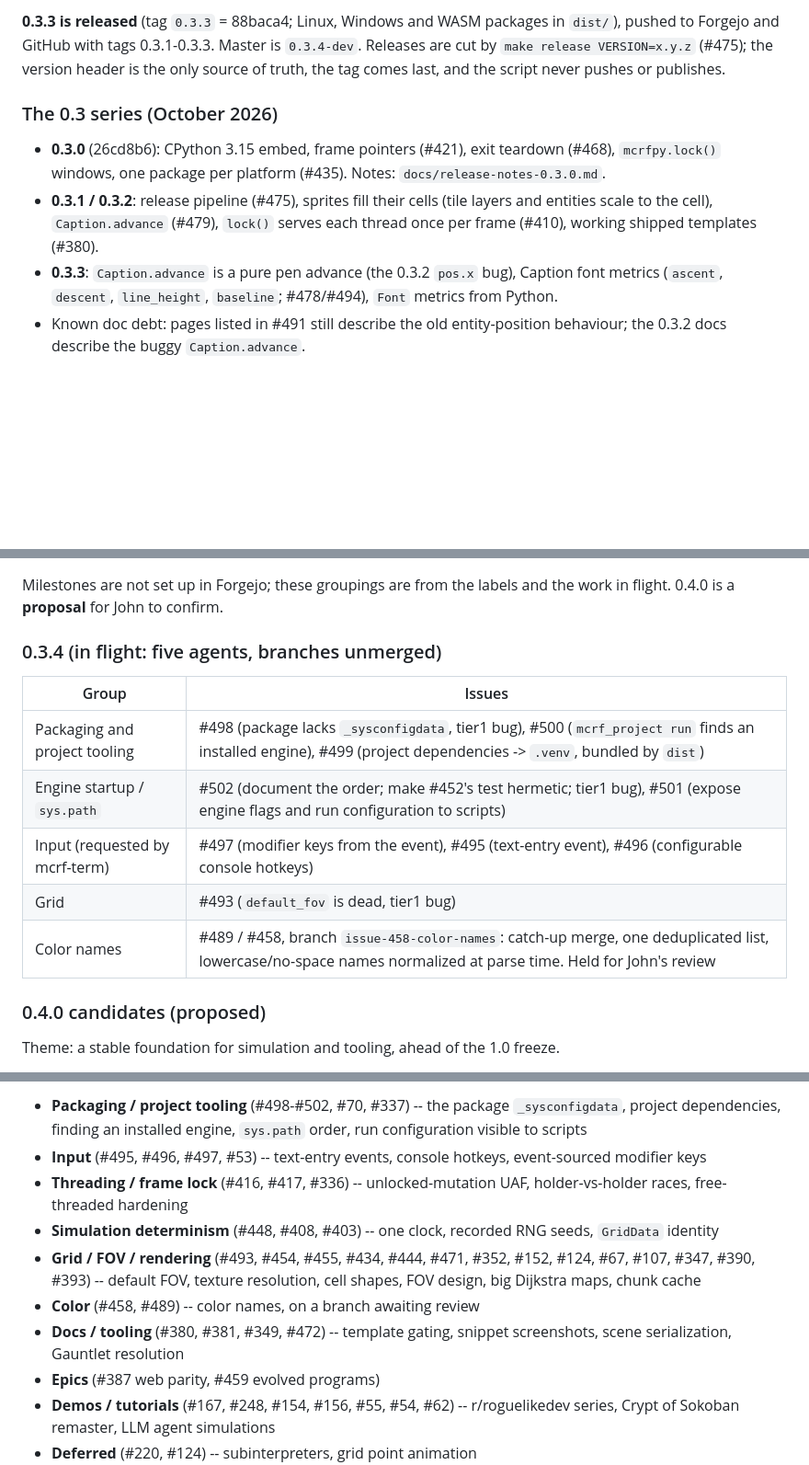
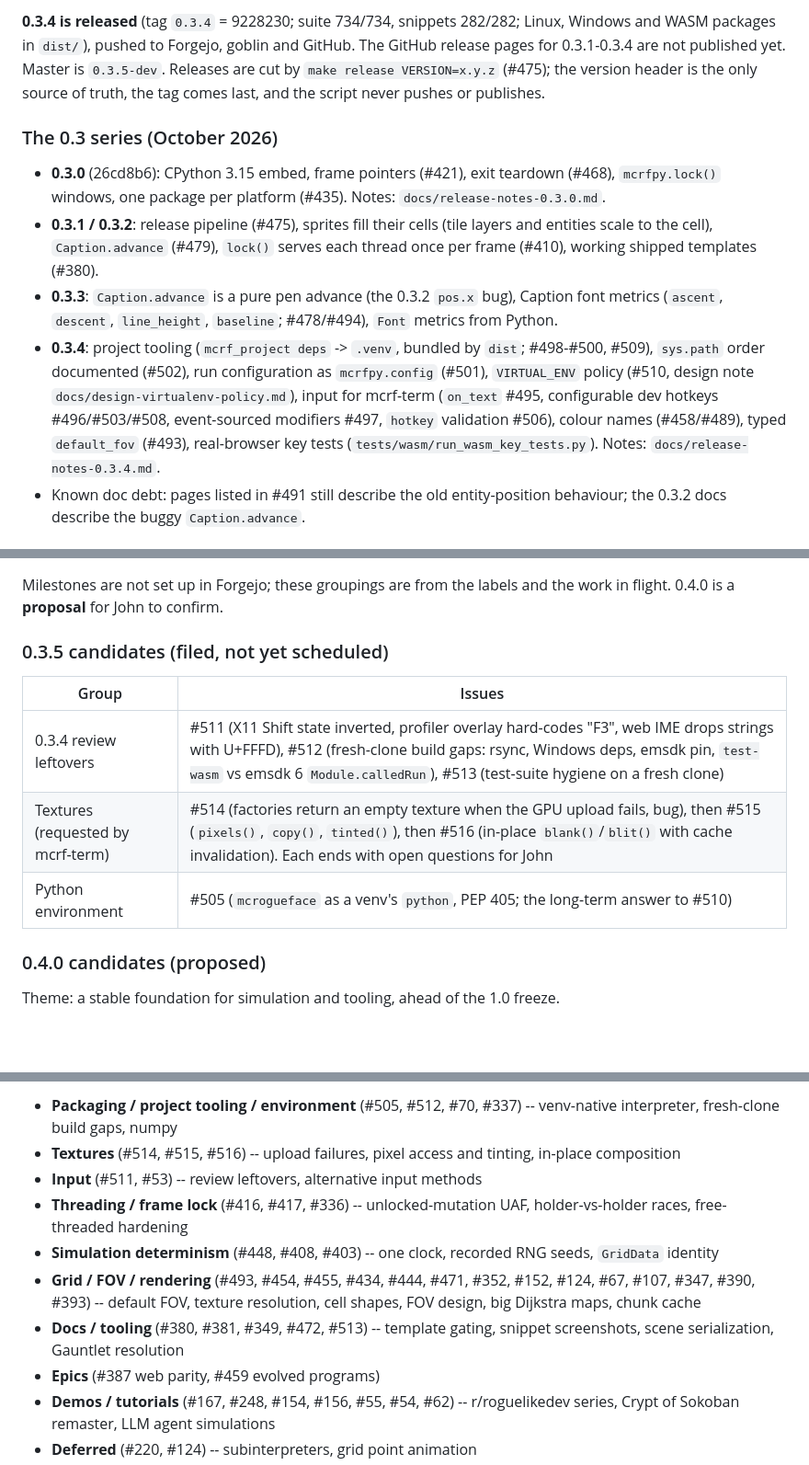
Before and after one commit to jmccardle/McRogueFace, a Markdown page: ROADMAP.md, 3 parts joined by grey strips. Shown at 92% size. Drawn GitHub-style; blank space fills up the shorter version.

Commit message:
ROADMAP: 0.3.4 released; 0.3.5 candidates (#511-#516, #505)
Co-Authored-By: Claude Opus 5.5 <noreply@anthropic.com>
Claude-Session: https://claude.ai/code/session_018AzMiL7RukBdeqFExr6eGK

```diff
--- a/ROADMAP.md
+++ b/ROADMAP.md
@@ -29,10 +29,11 @@ For detailed architecture, philosophy, and decision framework, see the [Strategi
 
-**0.3.3 is released** (tag `0.3.3` = 88baca4; Linux, Windows and WASM packages in `dist/`), pushed to Forgejo and GitHub with tags 0.3.1-0.3.3. Master is `0.3.4-dev`. Releases are cut by `make release VERSION=x.y.z` (#475); the version header is the only source of truth, the tag comes last, and the script never pushes or publishes.
+**0.3.4 is released** (tag `0.3.4` = 9228230; suite 734/734, snippets 282/282; Linux, Windows and WASM packages in `dist/`), pushed to Forgejo, goblin and GitHub. The GitHub release pages for 0.3.1-0.3.4 are not published yet. Master is `0.3.5-dev`. Releases are cut by `make release VERSION=x.y.z` (#475); the version header is the only source of truth, the tag comes last, and the script never pushes or publishes.
 
 ### The 0.3 series (October 2026)
 - **0.3.0** (26cd8b6): CPython 3.15 embed, frame pointers (#421), exit teardown (#468), `mcrfpy.lock()` windows, one package per platform (#435). Notes: `docs/release-notes-0.3.0.md`.
 - **0.3.1 / 0.3.2**: release pipeline (#475), sprites fill their cells (tile layers and entities scale to the cell), `Caption.advance` (#479), `lock()` serves each thread once per frame (#410), working shipped templates (#380).
 - **0.3.3**: `Caption.advance` is a pure pen advance (the 0.3.2 `pos.x` bug), Caption font metrics (`ascent`, `descent`, `line_height`, `baseline`; #478/#494), `Font` metrics from Python.
+- **0.3.4**: project tooling (`mcrf_project deps` -> `.venv`, bundled by `dist`; #498-#500, #509), `sys.path` order documented (#502), run configuration as `mcrfpy.config` (#501), `VIRTUAL_ENV` policy (#510, design note `docs/design-virtualenv-policy.md`), input for mcrf-term (`on_text` #495, configurable dev hotkeys #496/#503/#508, event-sourced modifiers #497, `hotkey` validation #506), colour names (#458/#489), typed `default_fov` (#493), real-browser key tests (`tests/wasm/run_wasm_key_tests.py`). Notes: `docs/release-notes-0.3.4.md`.
 - Known doc debt: pages listed in #491 still describe the old entity-position behaviour; the 0.3.2 docs describe the buggy `Caption.advance`.
 
 ### API freeze and fuzzing (carried over, still the 1.0 path)
@@ -42,14 +43,12 @@ The public surface is locked behind the API-surface snapshot test (#314) and `ap
 
 Milestones are not set up in Forgejo; these groupings are from the labels and the work in flight. 0.4.0 is a **proposal** for John to confirm.
 
-### 0.3.4 (in flight: five agents, branches unmerged)
+### 0.3.5 candidates (filed, not yet scheduled)
 | Group | Issues |
 |---|---|
-| Packaging and project tooling | #498 (package lacks `_sysconfigdata`, tier1 bug), #500 (`mcrf_project run` finds an installed engine), #499 (project dependencies -> `.venv`, bundled by `dist`) |
-| Engine startup / `sys.path` | #502 (document the order; make #452's test hermetic; tier1 bug), #501 (expose engine flags and run configuration to scripts) |
-| Input (requested by mcrf-term) | #497 (modifier keys from the event), #495 (text-entry event), #496 (configurable console hotkeys) |
-| Grid | #493 (`default_fov` is dead, tier1 bug) |
-| Color names | #489 / #458, branch `issue-458-color-names`: catch-up merge, one deduplicated list, lowercase/no-space names normalized at parse time. Held for John's review |
+| 0.3.4 review leftovers | #511 (X11 Shift state inverted, profiler overlay hard-codes "F3", web IME drops strings with U+FFFD), #512 (fresh-clone build gaps: rsync, Windows deps, emsdk pin, `test-wasm` vs emsdk 6 `Module.calledRun`), #513 (test-suite hygiene on a fresh clone) |
+| Textures (requested by mcrf-term) | #514 (factories return an empty texture when the GPU upload fails, bug), then #515 (`pixels()`, `copy()`, `tinted()`), then #516 (in-place `blank()`/`blit()` with cache invalidation). Each ends with open questions for John |
+| Python environment | #505 (`mcrogueface` as a venv's `python`, PEP 405; the long-term answer to #510) |
 
 ### 0.4.0 candidates (proposed)
 Theme: a stable foundation for simulation and tooling, ahead of the 1.0 freeze.
@@ -153,11 +152,11 @@ Rather than inverting the architecture to make McRogueFace a pip-installable pac
 
-- **Packaging / project tooling** (#498-#502, #70, #337) -- the package `_sysconfigdata`, project dependencies, finding an installed engine, `sys.path` order, run configuration visible to scripts
-- **Input** (#495, #496, #497, #53) -- text-entry events, console hotkeys, event-sourced modifier keys
+- **Packaging / project tooling / environment** (#505, #512, #70, #337) -- venv-native interpreter, fresh-clone build gaps, numpy
+- **Textures** (#514, #515, #516) -- upload failures, pixel access and tinting, in-place composition
+- **Input** (#511, #53) -- review leftovers, alternative input methods
 - **Threading / frame lock** (#416, #417, #336) -- unlocked-mutation UAF, holder-vs-holder races, free-threaded hardening
 - **Simulation determinism** (#448, #408, #403) -- one clock, recorded RNG seeds, `GridData` identity
 - **Grid / FOV / rendering** (#493, #454, #455, #434, #444, #471, #352, #152, #124, #67, #107, #347, #390, #393) -- default FOV, texture resolution, cell shapes, FOV design, big Dijkstra maps, chunk cache
-- **Color** (#458, #489) -- color names, on a branch awaiting review
-- **Docs / tooling** (#380, #381, #349, #472) -- template gating, snippet screenshots, scene serialization, Gauntlet resolution
+- **Docs / tooling** (#380, #381, #349, #472, #513) -- template gating, snippet screenshots, scene serialization, Gauntlet resolution
 - **Epics** (#387 web parity, #459 evolved programs)
 - **Demos / tutorials** (#167, #248, #154, #156, #55, #54, #62) -- r/roguelikedev series, Crypt of Sokoban remaster, LLM agent simulations
 - **Deferred** (#220, #124) -- subinterpreters, grid point animation
```
Also changed, not shown: other parts of ROADMAP.md (+4 -4 lines).
